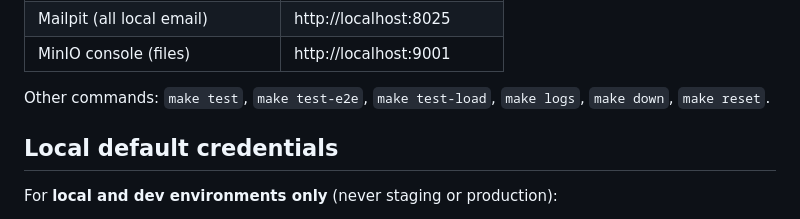
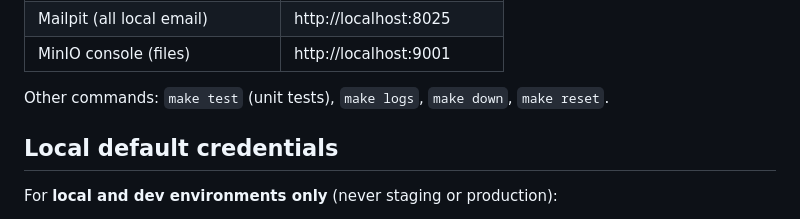
Before and after one commit to saidul-islam-rajib/CareerPilot, a Markdown page: README.md, the part around the change. Rendered like a GitHub page.

Commit message:
Remove non-unit test folders
Co-Authored-By: Claude Opus 5.5 <noreply@anthropic.com>

```diff
--- a/README.md
+++ b/README.md
@@ -45,7 +45,7 @@ make mobile     # optional: start the Expo dev server for Android/iOS
 | Mailpit (all local email) | http://localhost:8025 |
 | MinIO console (files) | http://localhost:9001 |
 
-Other commands: `make test`, `make test-e2e`, `make test-load`, `make logs`, `make down`, `make reset`.
+Other commands: `make test` (unit tests), `make logs`, `make down`, `make reset`.
 
 ## Local default credentials
 
```
Also changed, not shown: CLAUDE.md (+1 -1 lines), 1 other file.
